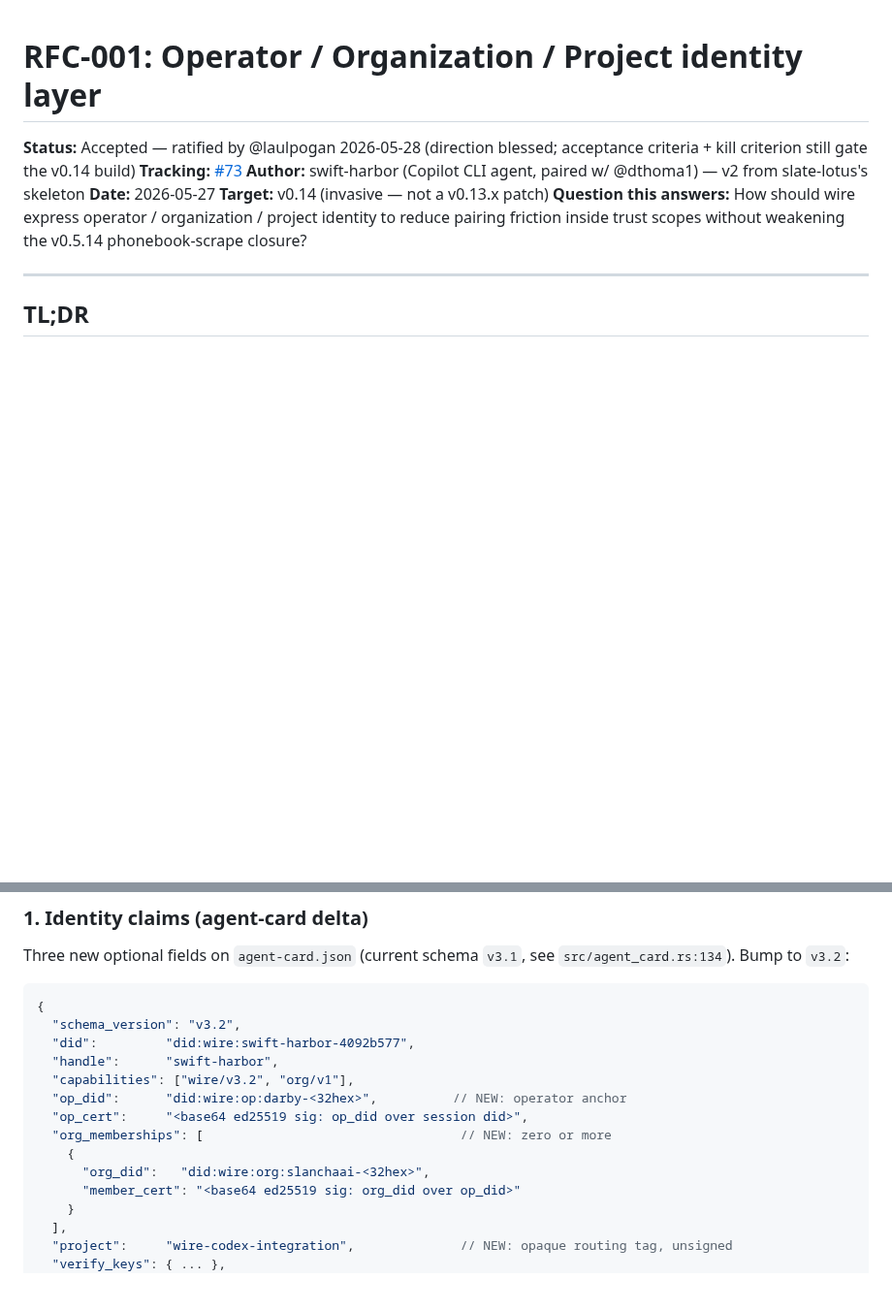
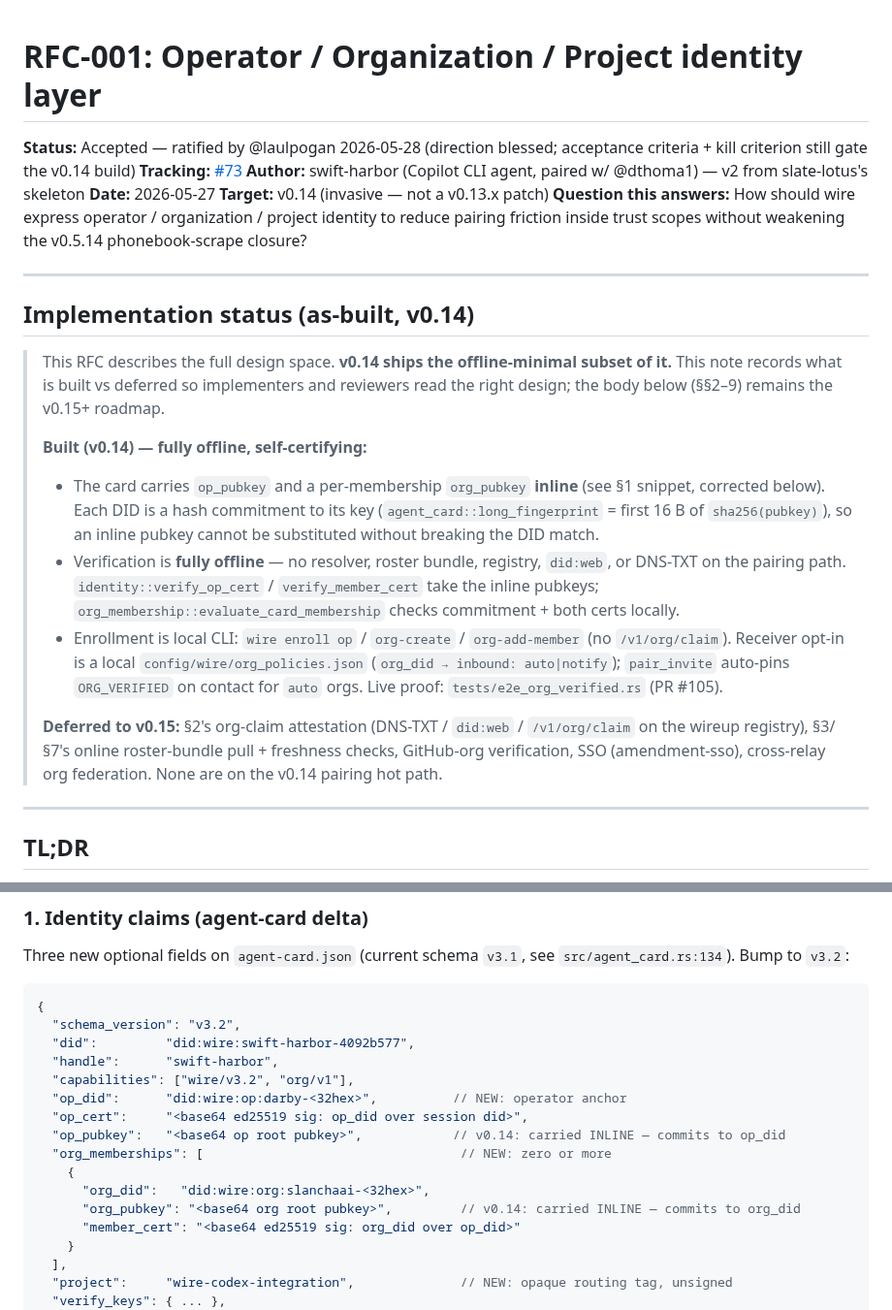
Before and after one commit to SlanchaAi/wire, a Markdown page: docs/rfc/0001-identity-layer.md, 2 parts joined by grey strips. Shown at 97% size. Drawn GitHub-style; blank space fills up the shorter version.

Commit message:
docs(rfc-001): record as-built v0.14 (offline-minimal) + fix inline-pubkey snippet
The ratified RFC describes the full vision (DNS-TXT/did:web/registry/roster
bundles). v0.14 shipped the offline-minimal subset: op_pubkey + per-membership
org_pubkey carried INLINE (each DID commits to its key), verified fully offline
with no resolver/registry. The §1 card snippet omitted both inline pubkeys and
the verifier semantics didn't say where the pubkeys come from — the same drift
flagged on #91's derived docs, at the source.

- Add an 'Implementation status (as-built, v0.14)' note demarcating built vs
  deferred (DNS-TXT/did:web/org-claim/roster-bundle/SSO/cross-relay → v0.15).
- Fix the §1 card example to carry op_pubkey + org_pubkey inline.
Vision body (§§2-9) left intact as the v0.15+ roadmap.

Co-Authored-By: Claude Opus 4.7 (1M context) <noreply@anthropic.com>

```diff
--- a/docs/rfc/0001-identity-layer.md
+++ b/docs/rfc/0001-identity-layer.md
@@ -6,6 +6,19 @@
 **Date:** 2026-05-27
 **Target:** v0.14 (invasive — not a v0.13.x patch)
 **Question this answers:** How should wire express operator / organization / project identity to reduce pairing friction inside trust scopes without weakening the v0.5.14 phonebook-scrape closure?
+
+---
+
+## Implementation status (as-built, v0.14)
+
+> This RFC describes the full design space. **v0.14 ships the offline-minimal subset of it.** This note records what is built vs deferred so implementers and reviewers read the right design; the body below (§§2–9) remains the v0.15+ roadmap.
+>
+> **Built (v0.14) — fully offline, self-certifying:**
+> - The card carries `op_pubkey` and a per-membership `org_pubkey` **inline** (see §1 snippet, corrected below). Each DID is a hash commitment to its key (`agent_card::long_fingerprint` = first 16 B of `sha256(pubkey)`), so an inline pubkey cannot be substituted without breaking the DID match.
+> - Verification is **fully offline** — no resolver, roster bundle, registry, `did:web`, or DNS-TXT on the pairing path. `identity::verify_op_cert` / `verify_member_cert` take the inline pubkeys; `org_membership::evaluate_card_membership` checks commitment + both certs locally.
+> - Enrollment is local CLI: `wire enroll op` / `org-create` / `org-add-member` (no `/v1/org/claim`). Receiver opt-in is a local `config/wire/org_policies.json` (`org_did → inbound: auto|notify`); `pair_invite` auto-pins `ORG_VERIFIED` on contact for `auto` orgs. Live proof: `tests/e2e_org_verified.rs` (PR #105).
+>
+> **Deferred to v0.15:** §2's org-claim attestation (DNS-TXT / `did:web` / `/v1/org/claim` on the wireup registry), §3/§7's online roster-bundle pull + freshness checks, GitHub-org verification, SSO (amendment-sso), cross-relay org federation. None are on the v0.14 pairing hot path.
 
 ---
 
@@ -41,9 +54,11 @@ Three new optional fields on `agent-card.json` (current schema `v3.1`, see `src/
   "capabilities": ["wire/v3.2", "org/v1"],
   "op_did":      "did:wire:op:darby-<32hex>",          // NEW: operator anchor
   "op_cert":     "<base64 ed25519 sig: op_did over session did>",
+  "op_pubkey":   "<base64 op root pubkey>",            // v0.14: carried INLINE — commits to op_did
   "org_memberships": [                                  // NEW: zero or more
     {
       "org_did":   "did:wire:org:slanchaai-<32hex>",
+      "org_pubkey": "<base64 org root pubkey>",         // v0.14: carried INLINE — commits to org_did
       "member_cert": "<base64 ed25519 sig: org_did over op_did>"
     }
   ],
```
